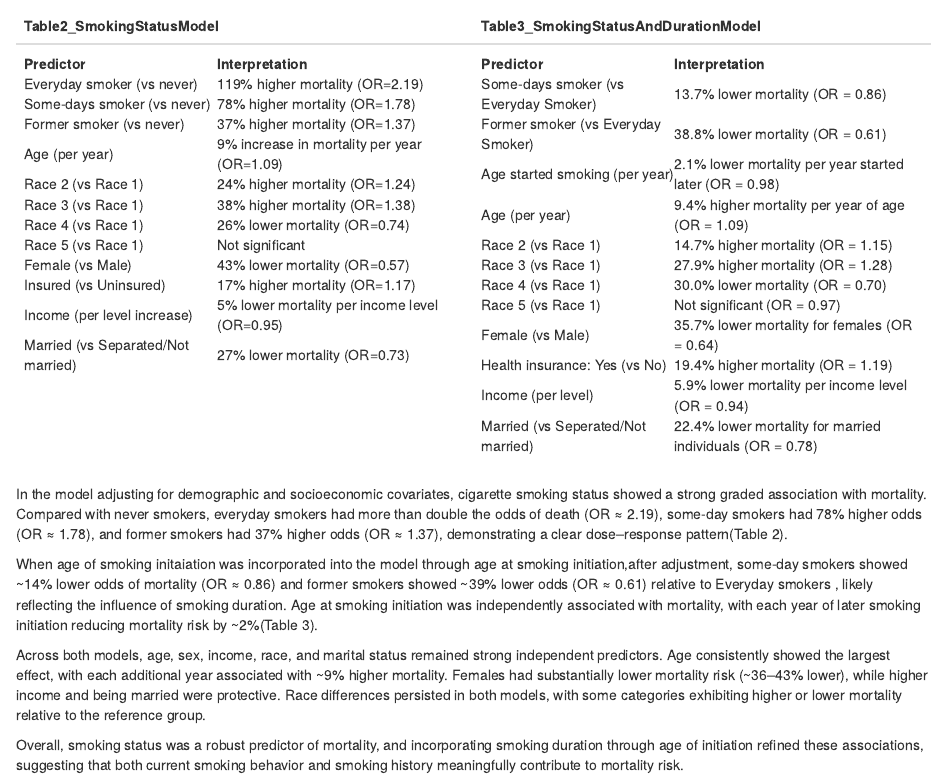
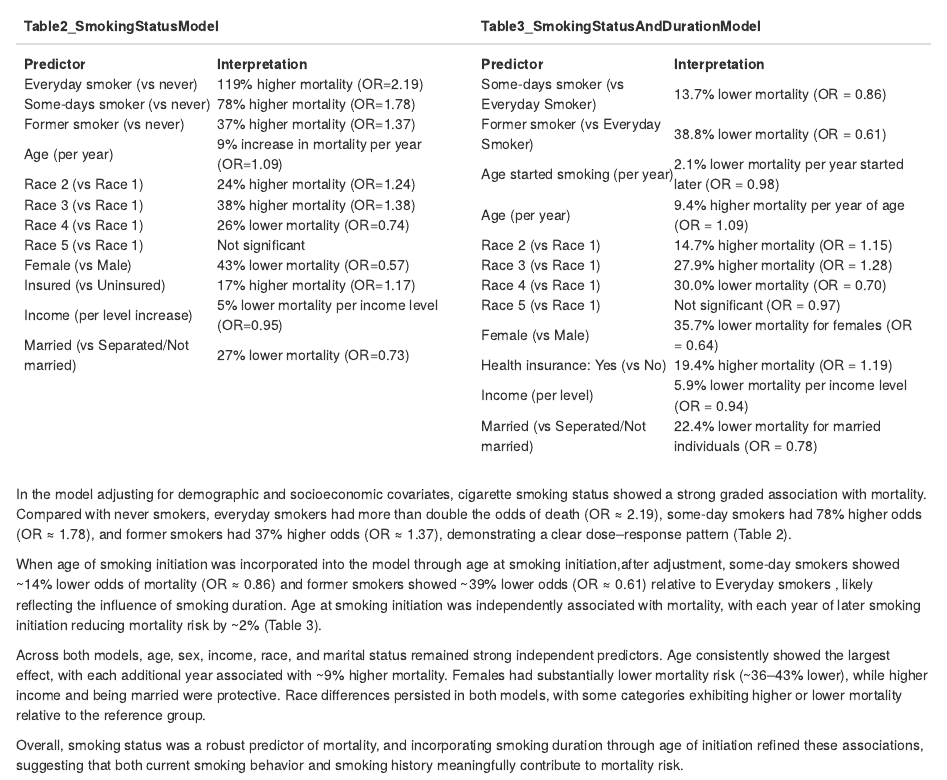
Before and after one commit to nicole-jerome/biostat625_project_ND_NJ_IV, an R Markdown document (Report_final_indhira.Rmd): the page in a window 1100 px wide, from 2000 px down. Rendered offline with R 4.5, knitr and Pandoc, with nearby package versions.

Commit message:
small typos

````diff
--- a/Report_final_indhira.Rmd
+++ b/Report_final_indhira.Rmd
@@ -178,9 +178,9 @@ column_spec(2, width = "50%")
 
 ```
 
-In the model adjusting for demographic and socioeconomic covariates, cigarette smoking status showed a strong graded association with mortality. Compared with never smokers, everyday smokers had more than double the odds of death (OR ≈ 2.19), some-day smokers had 78% higher odds (OR ≈ 1.78), and former smokers had 37% higher odds (OR ≈ 1.37), demonstrating a clear dose–response pattern(Table 2).
+In the model adjusting for demographic and socioeconomic covariates, cigarette smoking status showed a strong graded association with mortality. Compared with never smokers, everyday smokers had more than double the odds of death (OR ≈ 2.19), some-day smokers had 78% higher odds (OR ≈ 1.78), and former smokers had 37% higher odds (OR ≈ 1.37), demonstrating a clear dose–response pattern (Table 2).
 
-When age of smoking initaiation was incorporated into the model through age at smoking initiation,after adjustment, some-day smokers showed \~14% lower odds of mortality (OR ≈ 0.86) and former smokers showed \~39% lower odds (OR ≈ 0.61) relative to Everyday smokers , likely reflecting the influence of smoking duration. Age at smoking initiation was independently associated with mortality, with each year of later smoking initiation reducing mortality risk by \~2%(Table 3).
+When age of smoking initiation was incorporated into the model through age at smoking initiation,after adjustment, some-day smokers showed \~14% lower odds of mortality (OR ≈ 0.86) and former smokers showed \~39% lower odds (OR ≈ 0.61) relative to Everyday smokers , likely reflecting the influence of smoking duration. Age at smoking initiation was independently associated with mortality, with each year of later smoking initiation reducing mortality risk by \~2% (Table 3).
 
 Across both models, age, sex, income, race, and marital status remained strong independent predictors. Age consistently showed the largest effect, with each additional year associated with \~9% higher mortality. Females had substantially lower mortality risk (\~36–43% lower), while higher income and being married were protective. Race differences persisted in both models, with some categories exhibiting higher or lower mortality relative to the reference group.
 
````
Also changed, not shown: Report_final_indhira.Rmd (2 more changed lines).
